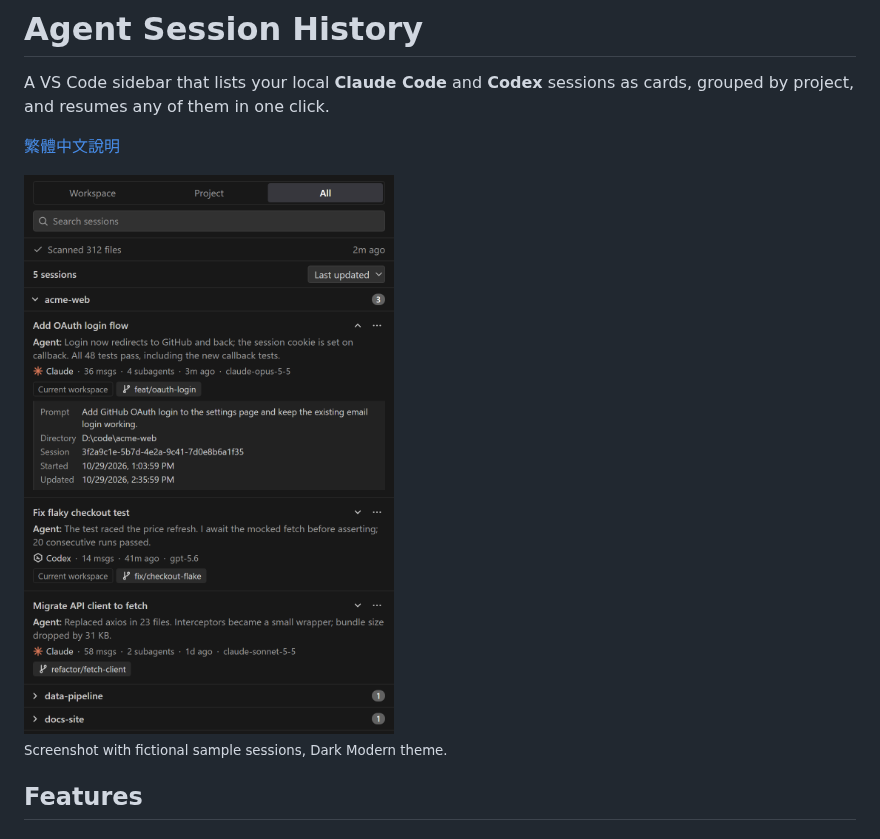
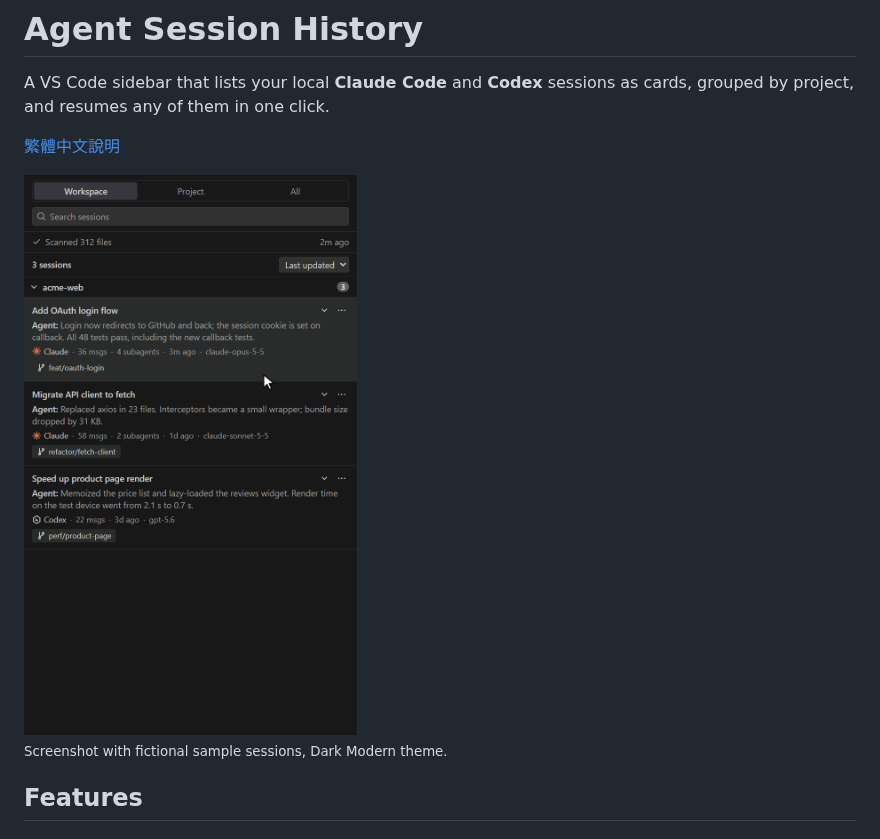
Before and after one commit to wonhao80016/agent-session-history, a Markdown page: README.md, the part around the change. Drawn GitHub-style; pictures changed too: docs/images/sidebar.gif (added), docs/images/sidebar.png (deleted).

```diff
--- a/README.md
+++ b/README.md
@@ -4,7 +4,7 @@ A VS Code sidebar that lists your local **Claude Code** and **Codex** sessions a
 
 [繁體中文說明](README.zh-TW.md)
 
-<img src="docs/images/sidebar.png" alt="Agent Session History sidebar showing session cards grouped by project, with one card expanded" width="420">
+<img src="docs/images/sidebar.gif" alt="Animated demo of the Agent Session History sidebar: switching scopes, searching, expanding a session card, and a Missing folder group with Move all to Recycle Bin" width="420">
 
 <sub>Screenshot with fictional sample sessions, Dark Modern theme.</sub>
 
```
Also changed, not shown: README.zh-TW.md (+1 -1 lines), 1 other file.
